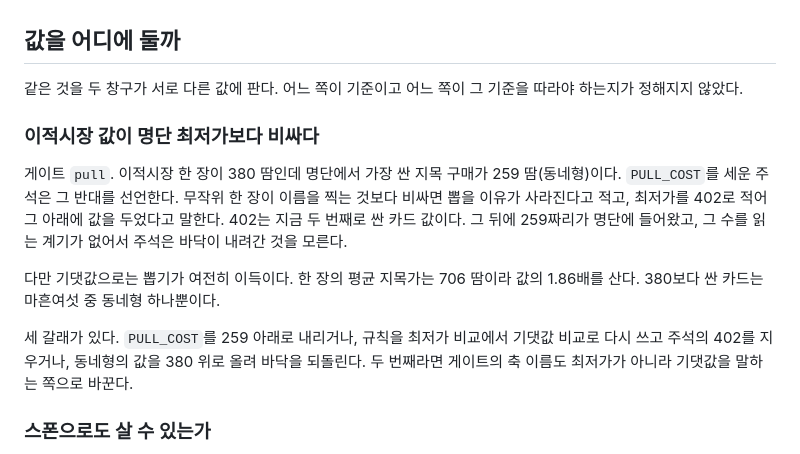
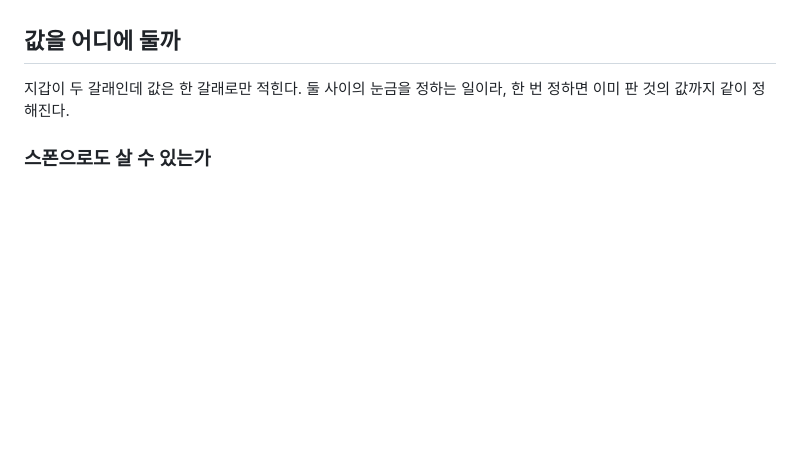
Before and after one commit to LilMGenius/gtg-demo, a Markdown page: OPEN.md, the part around the change. Drawn GitHub-style; blank space fills up the shorter version.

Commit message:
docs(open): the transfer price waited on a ruling a measurement had already settled
- retired the pull price item: the 259 floor it cited is the starter keeper every save is handed, so no player ever names it
- the cheapest name still on sale is the 402 the roster comment declared, and PULL_COST 380 sits below it as designed
- rewrote the section lede, which described the retired item rather than the wallet question left in it

```diff
--- a/OPEN.md
+++ b/OPEN.md
@@ -80,16 +80,8 @@
 
 ## 값을 어디에 둘까
 
-같은 것을 두 창구가 서로 다른 값에 판다. 어느 쪽이 기준이고 어느 쪽이 그 기준을 따라야 하는지가 정해지지 않았다.
-
-### 이적시장 값이 명단 최저가보다 비싸다
-
-게이트 `pull`. 이적시장 한 장이 380 땀인데 명단에서 가장 싼 지목 구매가 259 땀(동네형)이다. `PULL_COST`를 세운 주석은 그 반대를 선언한다. 무작위 한 장이 이름을 찍는 것보다 비싸면 뽑을 이유가 사라진다고 적고, 최저가를 402로 적어 그 아래에 값을 두었다고 말한다. 402는 지금 두 번째로 싼 카드 값이다. 그 뒤에 259짜리가 명단에 들어왔고, 그 수를 읽는 계기가 없어서 주석은 바닥이 내려간 것을 모른다.
-
-다만 기댓값으로는 뽑기가 여전히 이득이다. 한 장의 평균 지목가는 706 땀이라 값의 1.86배를 산다. 380보다 싼 카드는 마흔여섯 중 동네형 하나뿐이다.
-
-세 갈래가 있다. `PULL_COST`를 259 아래로 내리거나, 규칙을 최저가 비교에서 기댓값 비교로 다시 쓰고 주석의 402를 지우거나, 동네형의 값을 380 위로 올려 바닥을 되돌린다. 두 번째라면 게이트의 축 이름도 최저가가 아니라 기댓값을 말하는 쪽으로 바꾼다.
-
+지갑이 두 갈래인데 값은 한 갈래로만 적힌다. 둘 사이의 눈금을 정하는 일이라, 한 번 정하면
+이미 판 것의 값까지 같이 정해진다.
 
 ### 스폰으로도 살 수 있는가
 
```
